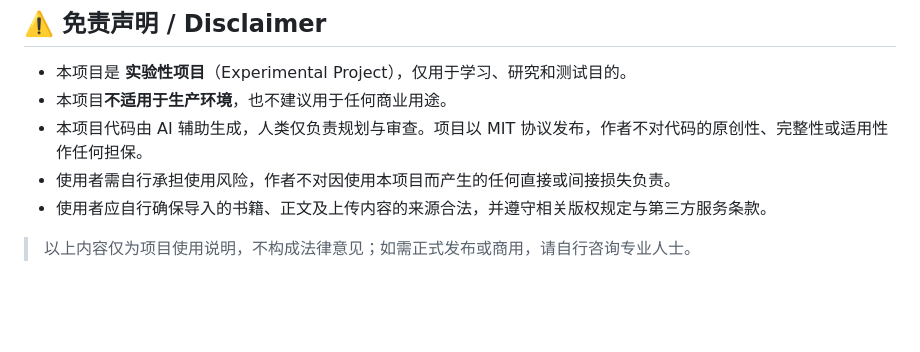
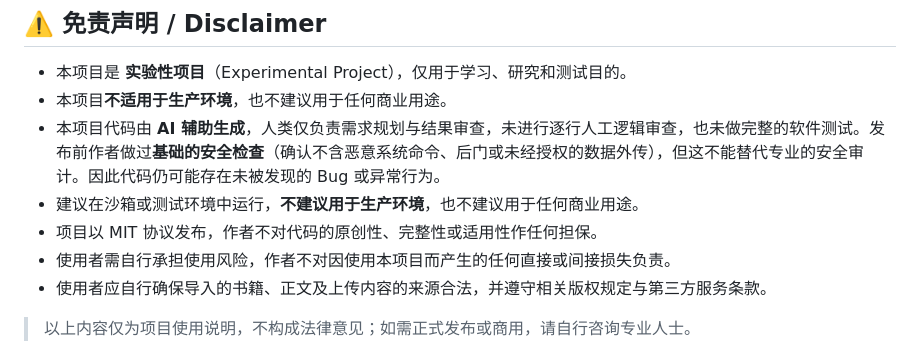
Before and after one commit to Zmia0101/the-fourth-wall, a Markdown page: README.md, the part around the change. Rendered like a GitHub page; blank space fills up the shorter version.

Commit message:
docs: update disclaimer wording

```diff
--- a/README.md
+++ b/README.md
@@ -8,7 +8,9 @@
 
 - 本项目是 **实验性项目**（Experimental Project），仅用于学习、研究和测试目的。
 - 本项目**不适用于生产环境**，也不建议用于任何商业用途。
-- 本项目代码由 AI 辅助生成，人类仅负责规划与审查。项目以 MIT 协议发布，作者不对代码的原创性、完整性或适用性作任何担保。
+- 本项目代码由 **AI 辅助生成**，人类仅负责需求规划与结果审查，未进行逐行人工逻辑审查，也未做完整的软件测试。发布前作者做过**基础的安全检查**（确认不含恶意系统命令、后门或未经授权的数据外传），但这不能替代专业的安全审计。因此代码仍可能存在未被发现的 Bug 或异常行为。
+- 建议在沙箱或测试环境中运行，**不建议用于生产环境**，也不建议用于任何商业用途。
+- 项目以 MIT 协议发布，作者不对代码的原创性、完整性或适用性作任何担保。
 - 使用者需自行承担使用风险，作者不对因使用本项目而产生的任何直接或间接损失负责。
 - 使用者应自行确保导入的书籍、正文及上传内容的来源合法，并遵守相关版权规定与第三方服务条款。
 
```
